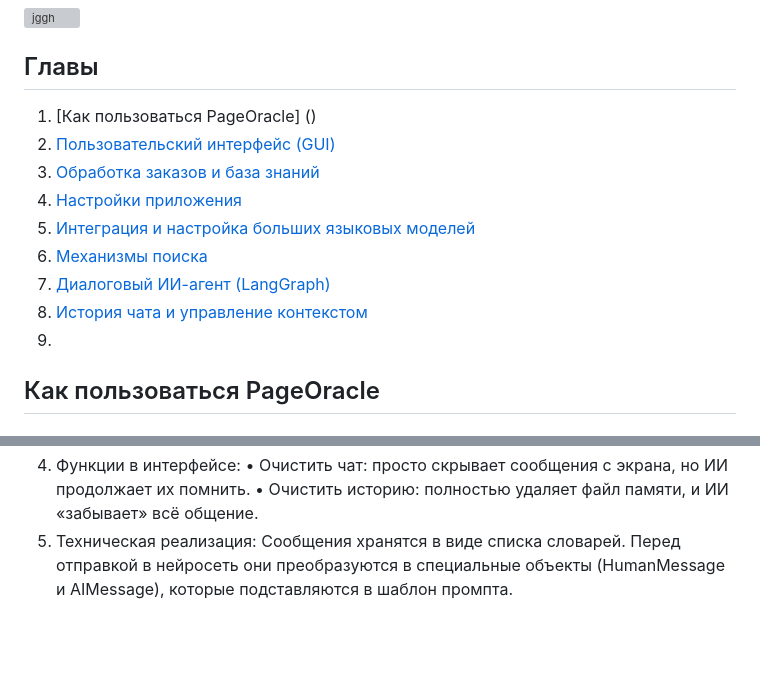
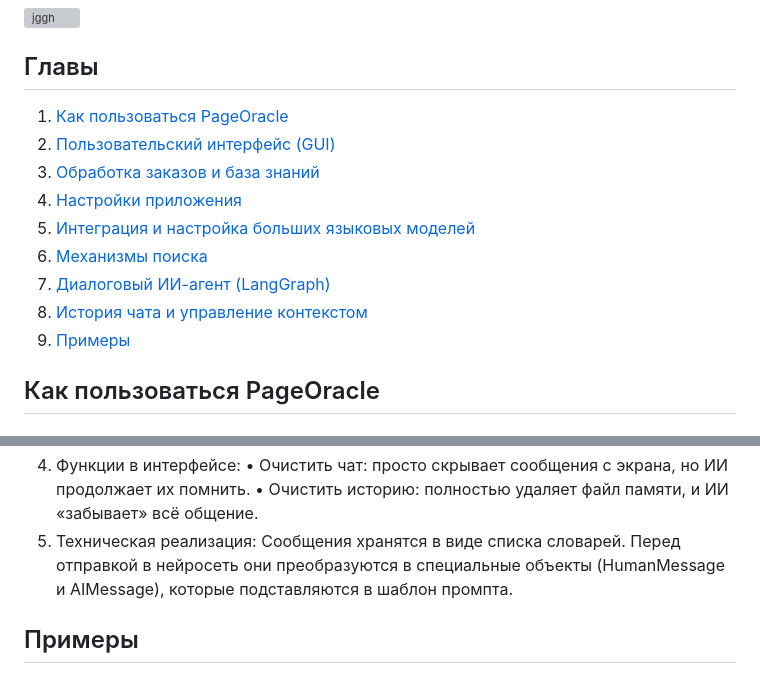
Before and after one commit to mrzolz19/pageoracle, a Markdown page: README.md, 2 parts joined by grey strips. Rendered like a GitHub page; blank space fills up the shorter version; grey boxes are pictures that could not be loaded.

```diff
--- a/README.md
+++ b/README.md
@@ -7,7 +7,7 @@ PageOracle — это настольное приложение на базе и
 
 
 ## Главы
-1. [Как пользоваться PageOracle] ()
+1. [Как пользоваться PageOracle](README.md#как-пользоваться-pageoracle)
 2. [Пользовательский интерфейс (GUI)](README.md#пользовательский-интерфейс-gui)
 3. [Обработка заказов и база знаний](README.md#обработка-заказов-и-база-знаний)
 4. [Настройки приложения](README.md#настройки-приложения)
@@ -15,7 +15,7 @@ PageOracle — это настольное приложение на базе и
 6. [Механизмы поиска](README.md#механизмы-поиска)
 7. [Диалоговый ИИ-агент (LangGraph)](README.md#диалоговый-ии-агент-langgraph)
 8. [История чата и управление контекстом](README.md#история-чата-и-управление-контекстом)
-9.
+9. [Примеры]()
 
 
 ## Как пользоваться PageOracle
@@ -108,3 +108,5 @@ PageOracle — это настольное приложение на базе и
 • Очистить чат: просто скрывает сообщения с экрана, но ИИ продолжает их помнить.
 • Очистить историю: полностью удаляет файл памяти, и ИИ «забывает» всё общение.
 5. Техническая реализация: Сообщения хранятся в виде списка словарей. Перед отправкой в нейросеть они преобразуются в специальные объекты (HumanMessage и AIMessage), которые подставляются в шаблон промпта.
+
+## Примеры
```
